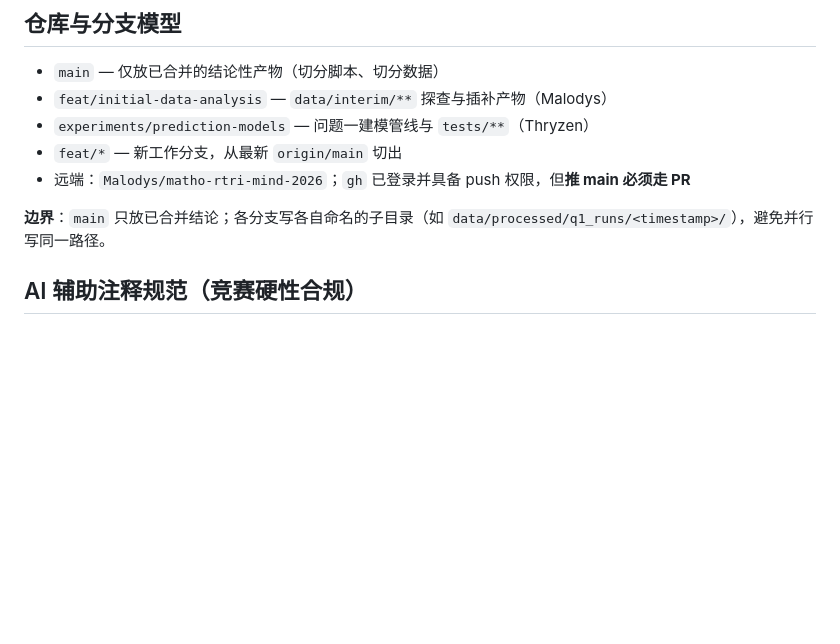
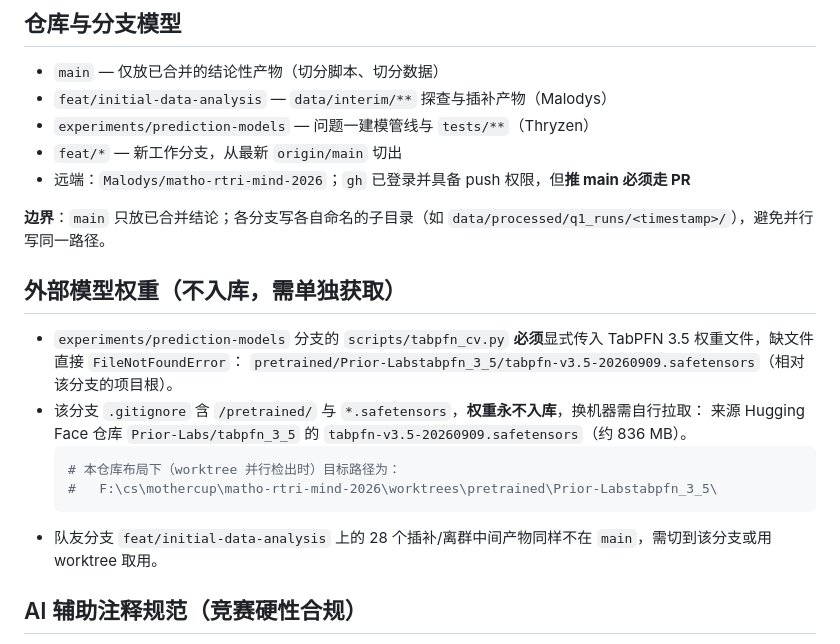
Before and after one commit to Malodys/matho-rtri-mind-2026, a Markdown page: AGENTS.md, the part around the change. GitHub-like rendering; blank space fills up the shorter version.

Commit message:
docs: 补充 TabPFN 权重获取方式与队友分支产物位置

````diff
--- a/AGENTS.md
+++ b/AGENTS.md
@@ -32,6 +32,18 @@
 - 远端：`Malodys/matho-rtri-mind-2026`；`gh` 已登录并具备 push 权限，但**推 main 必须走 PR**
 
 **边界**：`main` 只放已合并结论；各分支写各自命名的子目录（如 `data/processed/q1_runs/<timestamp>/`），避免并行写同一路径。
+
+## 外部模型权重（不入库，需单独获取）
+
+- `experiments/prediction-models` 分支的 `scripts/tabpfn_cv.py` **必须**显式传入 TabPFN 3.5 权重文件，缺文件直接 `FileNotFoundError`：
+  `pretrained/Prior-Labstabpfn_3_5/tabpfn-v3.5-20260909.safetensors`（相对该分支的项目根）。
+- 该分支 `.gitignore` 含 `/pretrained/` 与 `*.safetensors`，**权重永不入库**，换机器需自行拉取：
+  来源 Hugging Face 仓库 `Prior-Labs/tabpfn_3_5` 的 `tabpfn-v3.5-20260909.safetensors`（约 836 MB）。
+  ```powershell
+  # 本仓库布局下（worktree 并行检出时）目标路径为：
+  #   F:\cs\mothercup\matho-rtri-mind-2026\worktrees\pretrained\Prior-Labstabpfn_3_5\
+  ```
+- 队友分支 `feat/initial-data-analysis` 上的 28 个插补/离群中间产物同样不在 `main`，需切到该分支或用 worktree 取用。
 
 ## AI 辅助注释规范（竞赛硬性合规）
 
````
